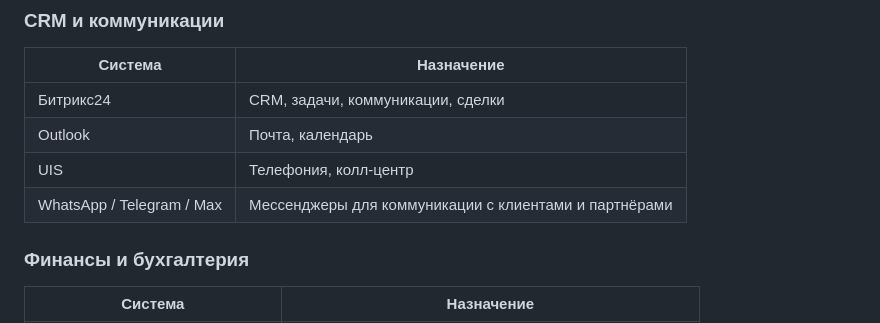
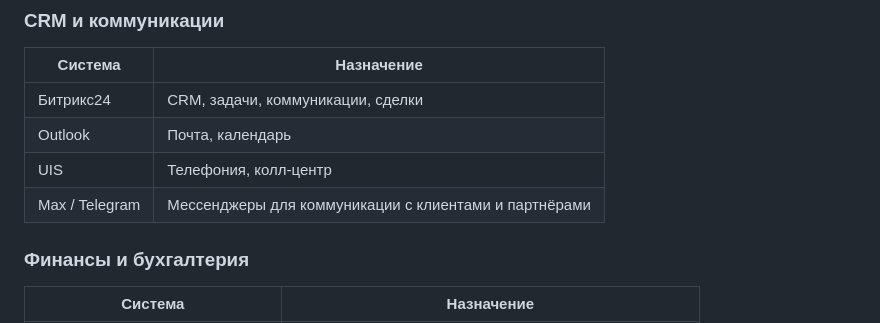
Before and after one commit to brandgrossmeister8-cmd/space-travel, a Markdown page: CLAUDE.md, the part around the change. Drawn GitHub-style.

```diff
--- a/CLAUDE.md
+++ b/CLAUDE.md
@@ -308,7 +308,7 @@
 | Битрикс24 | CRM, задачи, коммуникации, сделки |
 | Outlook | Почта, календарь |
 | UIS | Телефония, колл-центр |
-| WhatsApp / Telegram / Max | Мессенджеры для коммуникации с клиентами и партнёрами |
+| Max / Telegram | Мессенджеры для коммуникации с клиентами и партнёрами |
 
 ### Финансы и бухгалтерия
 
```
Also changed, not shown: СОГЛАСОВАННЫЕ_ЭТАПЫ_SPACE_TRAVEL.md (+8 -8 lines).
